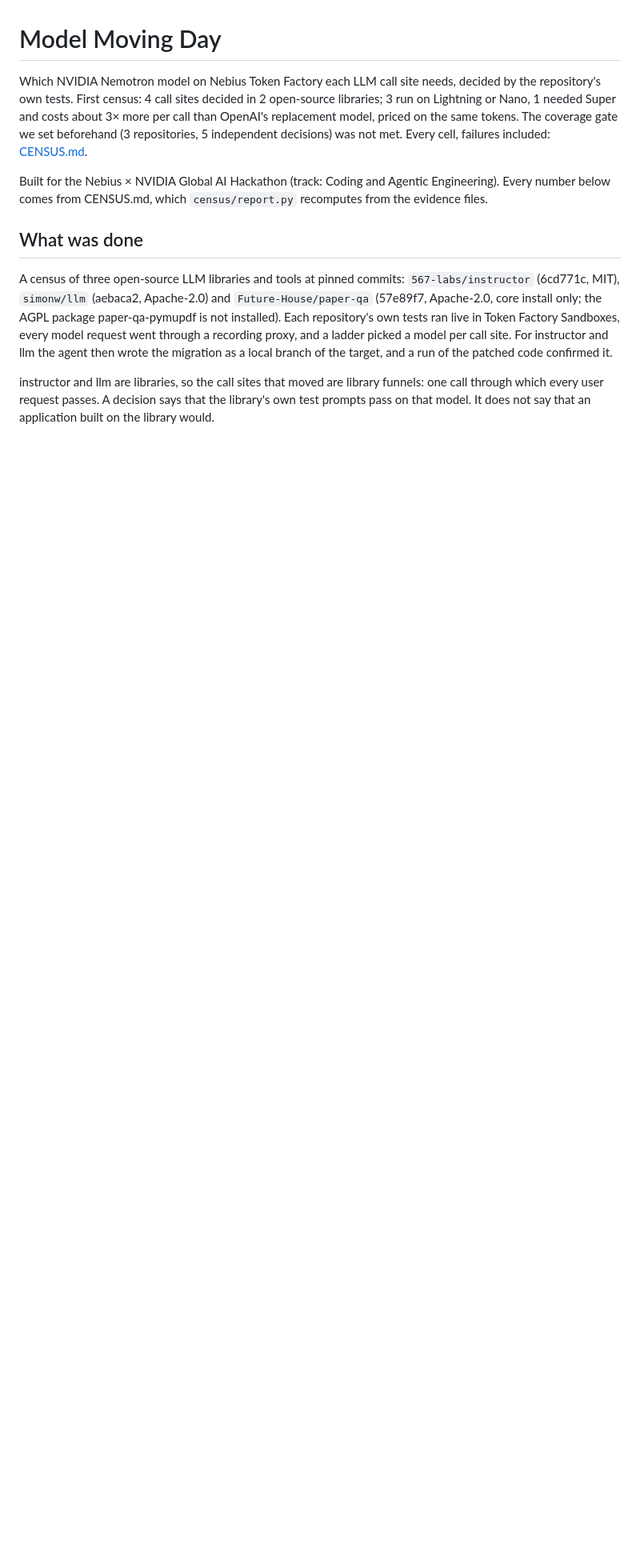
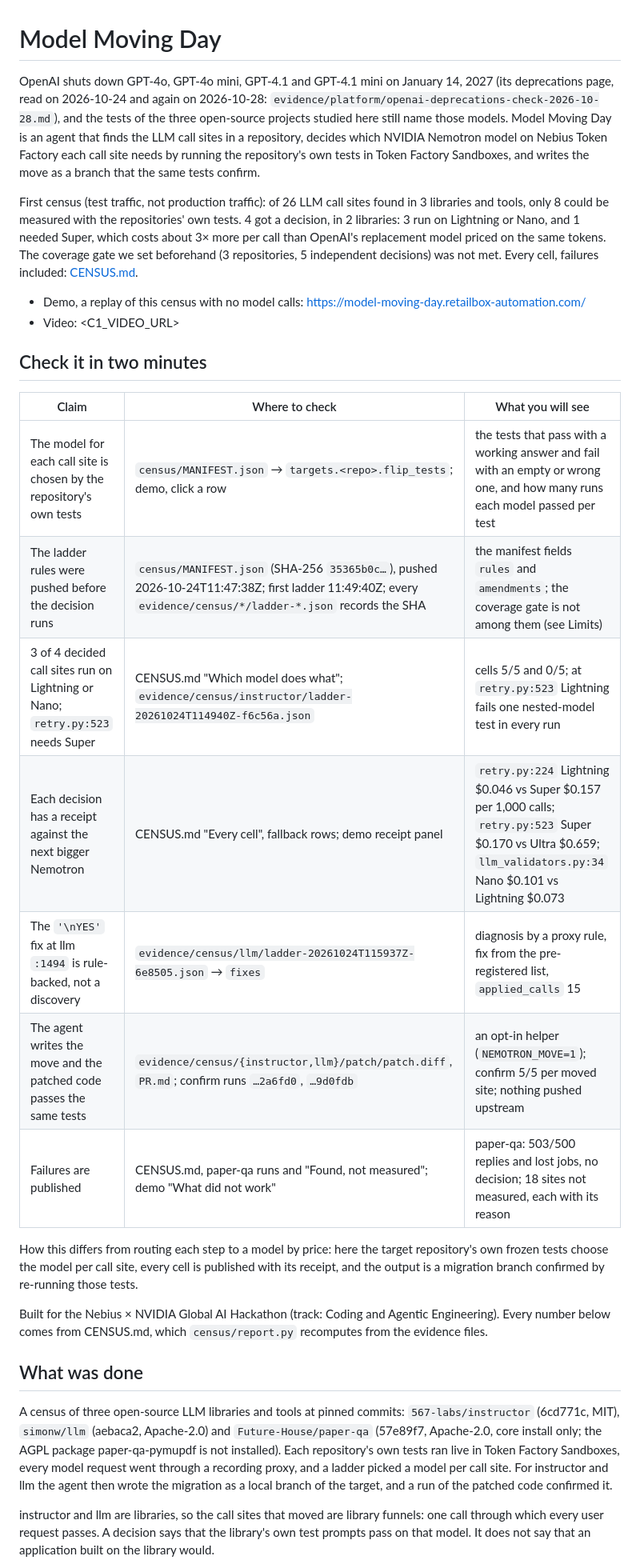
Before and after one commit to retailbox-automation/model-moving-day, a Markdown page: README.md, the part around one of its changes. Shown at 80% size. GitHub-like rendering; blank space fills up the shorter version.

Commit message:
README: the January 2027 retirement first, a two-minute evidence table, the live demo, platform findings; OpenAI deprecations page re-read on 2026-10-28

```diff
--- a/README.md
+++ b/README.md
@@ -1,8 +1,34 @@
 # Model Moving Day
 
-Which NVIDIA Nemotron model on Nebius Token Factory each LLM call site needs, decided by the repository's own tests.
-First census: 4 call sites decided in 2 open-source libraries; 3 run on Lightning or Nano, 1 needed Super and costs about 3× more per call than OpenAI's replacement model, priced on the same tokens.
-The coverage gate we set beforehand (3 repositories, 5 independent decisions) was not met. Every cell, failures included: [CENSUS.md](CENSUS.md).
+OpenAI shuts down GPT-4o, GPT-4o mini, GPT-4.1 and GPT-4.1 mini on January 14, 2027 (its deprecations page, read on
+2026-10-24 and again on 2026-10-28: `evidence/platform/openai-deprecations-check-2026-10-28.md`), and the tests of the three open-source projects
+studied here still name those models. Model Moving Day is an agent that finds the LLM call sites in a repository,
+decides which NVIDIA Nemotron model on Nebius Token Factory each call site needs by running the repository's own tests
+in Token Factory Sandboxes, and writes the move as a branch that the same tests confirm.
+
+First census (test traffic, not production traffic): of 26 LLM call sites found in 3 libraries and tools, only 8 could
+be measured with the repositories' own tests. 4 got a decision, in 2 libraries: 3 run on Lightning or Nano, and 1 needed
+Super, which costs about 3× more per call than OpenAI's replacement model priced on the same tokens. The coverage gate
+we set beforehand (3 repositories, 5 independent decisions) was not met. Every cell, failures included: [CENSUS.md](CENSUS.md).
+
+- Demo, a replay of this census with no model calls: https://model-moving-day.retailbox-automation.com/
+- Video: <C1_VIDEO_URL>
+
+## Check it in two minutes
+
+| Claim | Where to check | What you will see |
+|---|---|---|
+| The model for each call site is chosen by the repository's own tests | `census/MANIFEST.json` → `targets.<repo>.flip_tests`; demo, click a row | the tests that pass with a working answer and fail with an empty or wrong one, and how many runs each model passed per test |
+| The ladder rules were pushed before the decision runs | `census/MANIFEST.json` (SHA-256 `35365b0c…`), pushed 2026-10-24T11:47:38Z; first ladder 11:49:40Z; every `evidence/census/*/ladder-*.json` records the SHA | the manifest fields `rules` and `amendments`; the coverage gate is not among them (see Limits) |
+| 3 of 4 decided call sites run on Lightning or Nano; `retry.py:523` needs Super | CENSUS.md "Which model does what"; `evidence/census/instructor/ladder-20261024T114940Z-f6c56a.json` | cells 5/5 and 0/5; at `retry.py:523` Lightning fails one nested-model test in every run |
+| Each decision has a receipt against the next bigger Nemotron | CENSUS.md "Every cell", fallback rows; demo receipt panel | `retry.py:224` Lightning $0.046 vs Super $0.157 per 1,000 calls; `retry.py:523` Super $0.170 vs Ultra $0.659; `llm_validators.py:34` Nano $0.101 vs Lightning $0.073 |
+| The `'\nYES'` fix at llm `:1494` is rule-backed, not a discovery | `evidence/census/llm/ladder-20261024T115937Z-6e8505.json` → `fixes` | diagnosis by a proxy rule, fix from the pre-registered list, `applied_calls` 15 |
+| The agent writes the move and the patched code passes the same tests | `evidence/census/{instructor,llm}/patch/patch.diff`, `PR.md`; confirm runs `…2a6fd0`, `…9d0fdb` | an opt-in helper (`NEMOTRON_MOVE=1`); confirm 5/5 per moved site; nothing pushed upstream |
+| Failures are published | CENSUS.md, paper-qa runs and "Found, not measured"; demo "What did not work" | paper-qa: 503/500 replies and lost jobs, no decision; 18 sites not measured, each with its reason |
+
+How this differs from routing each step to a model by price: here the target repository's own frozen tests choose the
+model per call site, every cell is published with its receipt, and the output is a migration branch confirmed by
+re-running those tests.
 
 Built for the Nebius × NVIDIA Global AI Hackathon (track: Coding and Agentic Engineering). Every number below comes
 from CENSUS.md, which `census/report.py` recomputes from the evidence files.
```
Also changed, not shown: other parts of README.md (+31 -4 lines), evidence/platform/openai-deprecations-check-2026-10-28.md (added, +12 -0 lines).
